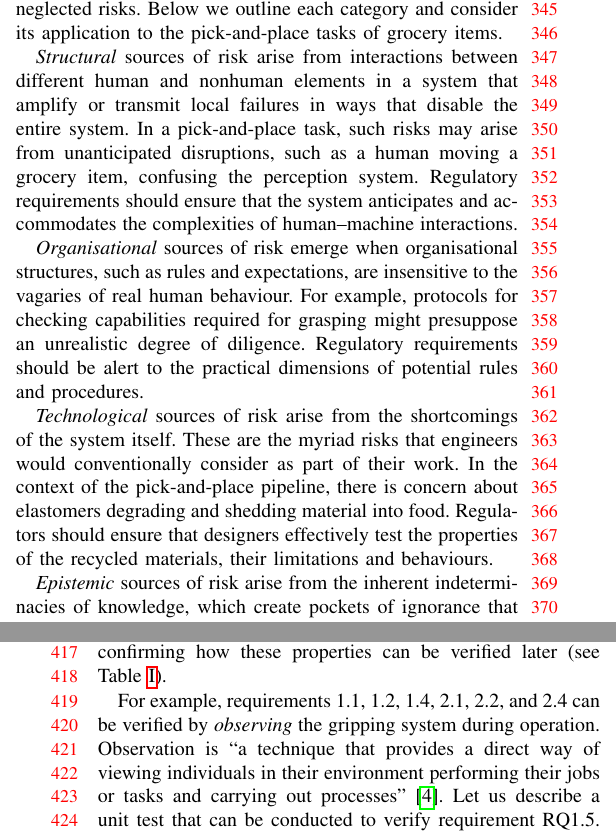
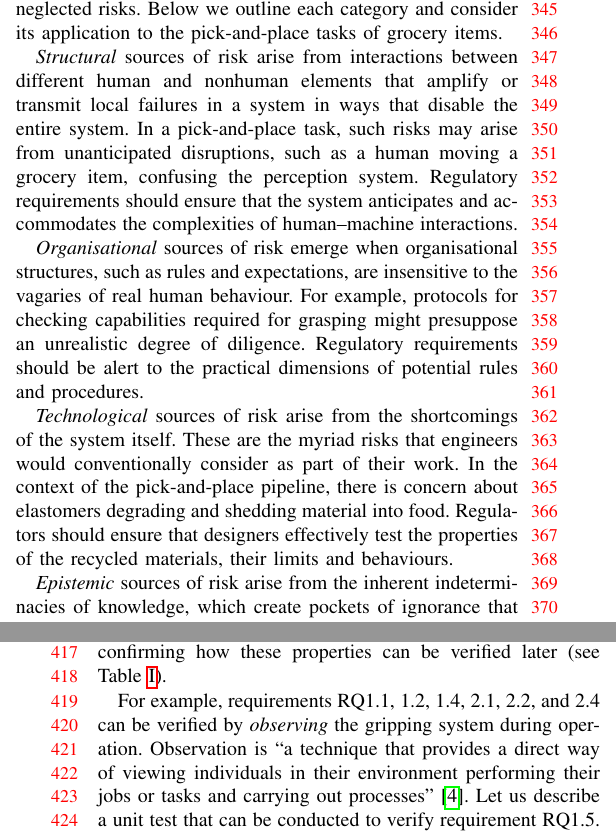
Before and after one commit to TSL-UOB/TAS-Spec-Soft, a LaTeX paper (source/Spec-SoftRobotics-Template.tex): two parts of the columns of pages 4 and 5 of 6, joined at a grey line, cut so that both start at the same text. Compiled offline with pdfLaTeX.

Commit message:
Minor update

```diff
--- a/source/Spec-SoftRobotics-Template.tex
+++ b/source/Spec-SoftRobotics-Template.tex
@@ -482,11 +482,11 @@ Finally, increased warehouse automation through soft gripper deployment may impr
 
 Macrae’s \cite{Macrae2022} ‘SOTEC’ (structural, organisational, technological, epistemic, and cultural) framework is a useful approach for identifying domains of sociotechnical risk in autonomous and intelligent systems (AIS). The schema can help inform emergent regulation by identifying often-neglected risks. Below we outline each category and consider its application to the pick-and-place tasks of grocery items.
 
-\emph{Structural} sources of risk arise from interactions between different human and nonhuman elements in a system that amplify or transmit local failures in ways that disable the entire system. In a pick-and-place task, such risks may arise from unanticipated disruptions, such as a human moving a grocery item, confusing the perception system. Regulatory requirements should ensure that the system anticipates and accommodates the complexities of human–machine interactions.
+\emph{Structural} sources of risk arise from interactions between different human and nonhuman elements that amplify or transmit local failures in a system in ways that disable the entire system. In a pick-and-place task, such risks may arise from unanticipated disruptions, such as a human moving a grocery item, confusing the perception system. Regulatory requirements should ensure that the system anticipates and accommodates the complexities of human–machine interactions.
 
 \emph{Organisational} sources of risk emerge when organisational structures, such as rules and expectations, are insensitive to the vagaries of real human behaviour. For example, protocols for checking capabilities required for grasping might presuppose an unrealistic degree of diligence. Regulatory requirements should be alert to the practical dimensions of potential rules and procedures.
 
-\emph{Technological} sources of risk arise from the shortcomings of the system itself. These are the myriad risks that engineers would conventionally consider as part of their work. In the context of the pick-and-place pipeline, there is concern about elastomers degrading and shedding material into food. Regulators should ensure that designers effectively test the properties of the recycled materials, their limitations and behaviours.
+\emph{Technological} sources of risk arise from the shortcomings of the system itself. These are the myriad risks that engineers would conventionally consider as part of their work. In the context of the pick-and-place pipeline, there is concern about elastomers degrading and shedding material into food. Regulators should ensure that designers effectively test the properties of the recycled materials, their limits and behaviours.
 %Regulators should ensure that designers effectively test properties, limits and behaviors.
 
 \emph{Epistemic} sources of risk arise from the inherent indeterminacies of knowledge, which create pockets of ignorance that hide unexpected hazards. Such pockets are difficult to mitigate (since we don’t know what we don’t know) but it can be anticipated that the system’s attempt to grasp the object could fail for unexpected reasons, and tailor regulatory provisions in ways that promote resilience and learning.
@@ -576,7 +576,7 @@ This is because the ultimate purpose of specifications is verifying that the end
 This requires the intended properties to be \emph{demonstrable}, that is, knowledge of the end result needs to be attainable.
 In our study, we have considered this early when formulating requirements, by planning and confirming how these properties can be verified later (see Table~\ref{Table:Verifiability}).
 
-For example, requirements 1.1, 1.2, 1.4, 2.1, 2.2, and 2.4 can be verified by \emph{observing} the gripping system during operation.
+For example, requirements RQ1.1, 1.2, 1.4, 2.1, 2.2, and 2.4 can be verified by \emph{observing} the gripping system during operation.
 Observation is ``a technique that provides a direct way of viewing individuals in their environment performing their jobs or tasks and carrying out processes"~\cite{ISO24765:2017}.
 Let us describe a unit test that can be conducted to verify requirement RQ1.5.
 A two-fingered soft pneumatic gripper can be fabricated as proposed in \cite{Partridge2022} using 30\% recycled material.
```
Also changed, not shown: source/Spec-SoftRobotics-Template.tex (2 more changed lines).
